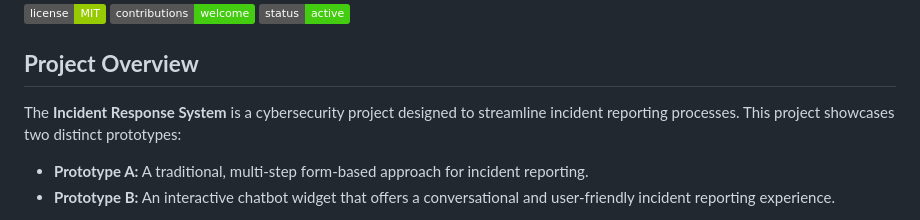
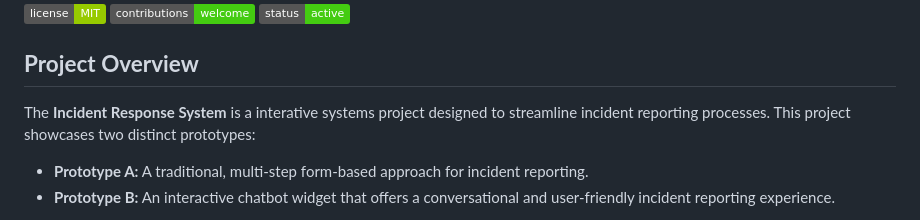
Before and after one commit to joyelpbiju/incident-response-system, a Markdown page: README.md, the part around the change. Rendered like a GitHub page; badges without logos.

```diff
--- a/README.md
+++ b/README.md
@@ -6,7 +6,7 @@ This project is being developed by [Joshua Porunnedath Biju](https://github.com/
 
 ## **Project Overview**
 
-The **Incident Response System** is a cybersecurity project designed to streamline incident reporting processes. This project showcases two distinct prototypes:
+The **Incident Response System** is a interative systems project designed to streamline incident reporting processes. This project showcases two distinct prototypes:
 - **Prototype A:** A traditional, multi-step form-based approach for incident reporting.
 - **Prototype B:** An interactive chatbot widget that offers a conversational and user-friendly incident reporting experience.
 
```
